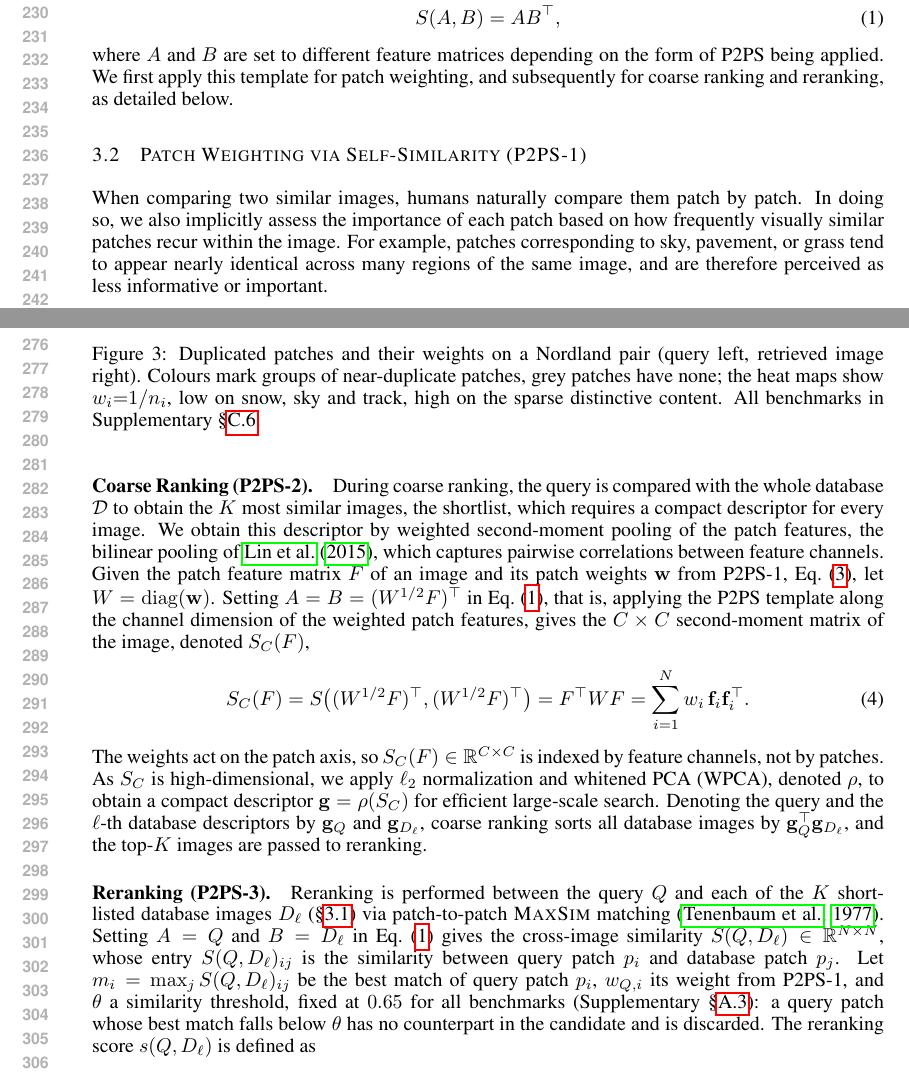
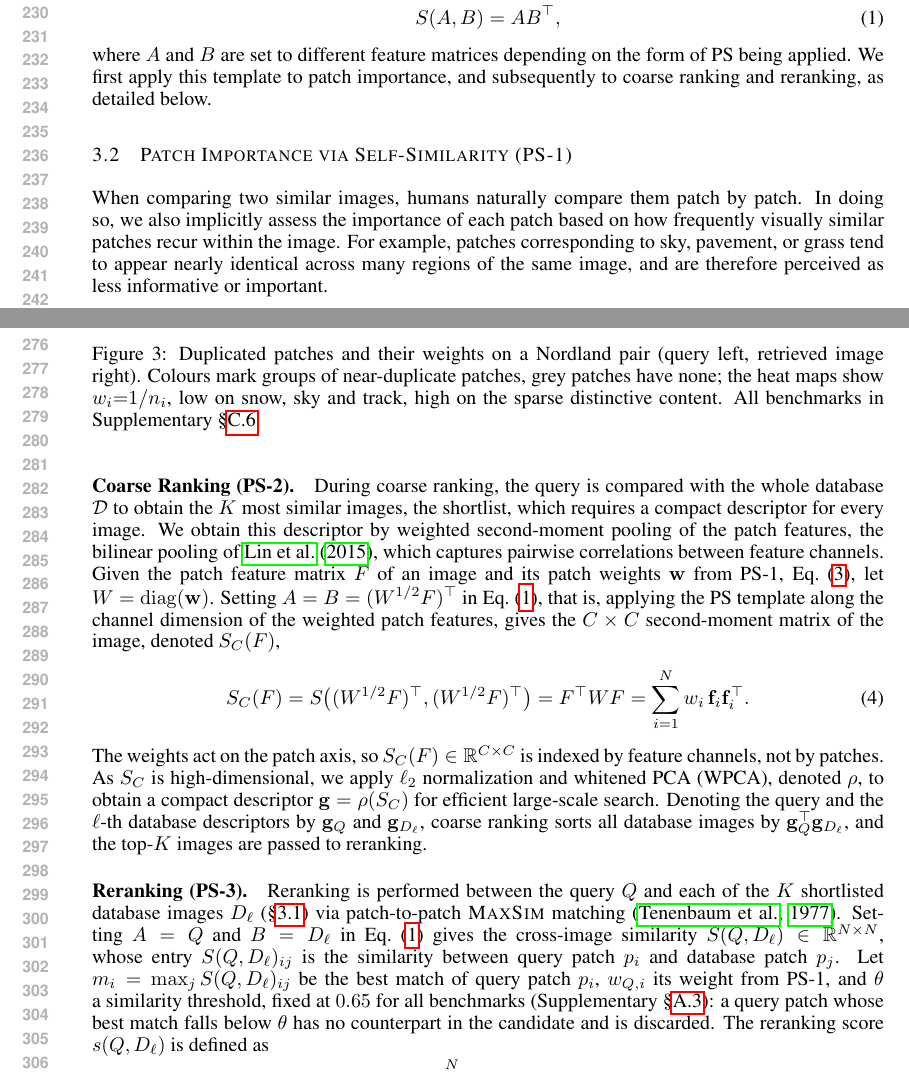
Before and after one commit to Zarreboln/iclr2027-new1, a LaTeX paper (iclr2027_conference.tex, which reads sections/03_method.tex): two parts of pages 5 and 6 of 29, joined at a grey line, cut so that both start at the same text. Compiled offline with pdfLaTeX.

Commit message:
Method: P2PS becomes PS, and the stage is named as the figure names it
Figure 2's panels read PS-1, PS-2 and PS-3, so the 20 P2PS mentions in the
section follow. Section 3.2 was headed "Patch Weighting via Self-Similarity"
where the figure says "Patch Importance" and section 4 already says patch
importance; the heading and the sentence introducing the template now match.

Every other element of Figure 2 has a counterpart in the section: the three
formulas, tau and theta, n_i and w_i, W = diag(w), WPCA, g_Q and g_Dl, the
storage, top-K, and the N x C shapes.

Co-Authored-By: Claude Opus 5 (1M context) <noreply@anthropic.com>

```diff
--- a/sections/03_method.tex
+++ b/sections/03_method.tex
@@ -15,13 +15,13 @@ As illustrated in Figure~\ref{fig:method}, the proposed method \textcolor{red}{X
 \label{sec:prelim}
 Given a query image $I_q$ and a database $\mathcal{D}=\{(I_d,\mathbf c_d)\}$ of $M$ images $I_d$ with their spatial coordinates $\mathbf c_d$, VPR retrieves the database image that best matches the query, from which the query's coordinate $\hat{\mathbf c}_q$ is inferred \citep{netvlad}. As discussed in \S\ref{sec:related}, most VPR solutions require a massive annotated training set $\mathcal{D}_{\mathrm{train}}=\{(I_t,\mathbf c_t)\}$ of training images $I_t$ with coordinates $\mathbf c_t$ to train a dedicated retrieval model. Training such a model takes from about six hours for BoQ \citep{boq} to about a day for CosPlace and EigenPlaces on the $41$M images of SF-XL \citep{cosplace,eigenplaces}, on up to eight V100 GPUs for R2Former \citep{r2former}, depending on the complexity of the method and the scale of $\mathcal{D}_{\mathrm{train}}$.
 
-The proposed \textcolor{red}{XXX} eliminates this training requirement by performing patch-similarity-based retrieval in a training-free manner. As shown in Figure~\ref{fig:method}, prior to retrieval, each input image $I$ (the query $I_q$ or any database image $I_d$) is resized to a fixed resolution and partitioned into $N$ patches, $I=[\,p_1,\dots,p_N\,]$. A frozen vision encoder extracts a feature vector $\mathbf f_i\in\mathbb R^{C}$ for each patch $p_i$, so that every image is represented by a patch feature matrix $F=[\,\mathbf f_1,\dots,\mathbf f_N\,]^{\top}\in\mathbb R^{N\times C}$, where $C$ is the feature dimension. Following this notation, we denote the query's patch feature matrix by $Q$ and that of the $\ell$-th database image by $D_\ell$, $\ell=1,\dots,M$. Given these patch features, we adopt a general P2PS template,
+The proposed \textcolor{red}{XXX} eliminates this training requirement by performing patch-similarity-based retrieval in a training-free manner. As shown in Figure~\ref{fig:method}, prior to retrieval, each input image $I$ (the query $I_q$ or any database image $I_d$) is resized to a fixed resolution and partitioned into $N$ patches, $I=[\,p_1,\dots,p_N\,]$. A frozen vision encoder extracts a feature vector $\mathbf f_i\in\mathbb R^{C}$ for each patch $p_i$, so that every image is represented by a patch feature matrix $F=[\,\mathbf f_1,\dots,\mathbf f_N\,]^{\top}\in\mathbb R^{N\times C}$, where $C$ is the feature dimension. Following this notation, we denote the query's patch feature matrix by $Q$ and that of the $\ell$-th database image by $D_\ell$, $\ell=1,\dots,M$. Given these patch features, we adopt a general PS template,
 \begin{equation}\label{eq:p2ps}
   S(A,B)=AB^{\top},
 \end{equation}
-where $A$ and $B$ are set to different feature matrices depending on the form of P2PS being applied. We first apply this template for patch weighting, and subsequently for coarse ranking and reranking, as detailed below.
+where $A$ and $B$ are set to different feature matrices depending on the form of PS being applied. We first apply this template to patch importance, and subsequently to coarse ranking and reranking, as detailed below.
 
-\subsection{Patch Weighting via Self-Similarity (P2PS-1)}
+\subsection{Patch Importance via Self-Similarity (PS-1)}
 \label{sec:feat}
 When comparing two similar images, humans naturally compare them patch by patch. In doing so, we also implicitly assess the importance of each patch based on how frequently visually similar patches recur within the image. For example, patches corresponding to sky, pavement, or grass tend to appear nearly identical across many regions of the same image, and are therefore perceived as less informative or important.
 
@@ -51,16 +51,16 @@ Two-stage retrieval is standard in VPR \citep{patchnetvlad,r2former,selavpr}, bu
 
-\paragraph{Coarse Ranking (P2PS-2).}
+\paragraph{Coarse Ranking (PS-2).}
 \label{sec:global}
-During coarse ranking, the query is compared with the whole database $\mathcal D$ to obtain the $K$ most similar images, the shortlist, which requires a compact descriptor for every image. We obtain this descriptor by weighted second-moment pooling of the patch features, the bilinear pooling of \citet{bcnn}, which captures pairwise correlations between feature channels. Given the patch feature matrix $F$ of an image and its patch weights $\mathbf w$ from P2PS-1, Eq.~(\ref{eq:weight}), let $W=\mathrm{diag}(\mathbf w)$. Setting $A=B=(W^{1/2}F)^{\top}$ in Eq.~(\ref{eq:p2ps}), that is, applying the P2PS template along the channel dimension of the weighted patch features, gives the $C\times C$ second-moment matrix of the image, denoted $S_C(F)$,
+During coarse ranking, the query is compared with the whole database $\mathcal D$ to obtain the $K$ most similar images, the shortlist, which requires a compact descriptor for every image. We obtain this descriptor by weighted second-moment pooling of the patch features, the bilinear pooling of \citet{bcnn}, which captures pairwise correlations between feature channels. Given the patch feature matrix $F$ of an image and its patch weights $\mathbf w$ from PS-1, Eq.~(\ref{eq:weight}), let $W=\mathrm{diag}(\mathbf w)$. Setting $A=B=(W^{1/2}F)^{\top}$ in Eq.~(\ref{eq:p2ps}), that is, applying the PS template along the channel dimension of the weighted patch features, gives the $C\times C$ second-moment matrix of the image, denoted $S_C(F)$,
 \begin{equation}\label{eq:gc}
   S_C(F)=S\big((W^{1/2}F)^{\top},(W^{1/2}F)^{\top}\big)=F^{\top}WF=\sum_{i=1}^{N} w_i\,\mathbf f_i\mathbf f_i^{\top}.
 \end{equation}
 The weights act on the patch axis, so $S_C(F)\in\mathbb R^{C\times C}$ is indexed by feature channels, not by patches. As $S_C$ is high-dimensional, we apply $\ell_2$ normalization and whitened PCA (WPCA), denoted $\rho$, to obtain a compact descriptor $\mathbf g=\rho(S_C)$ for efficient large-scale search.  % CHEN-CHECK: bcnn and mpncov are in the bib but not yet Scholar-checked.
 Denoting the query and the $\ell$-th database descriptors by $\mathbf g_Q$ and $\mathbf g_{D_\ell}$, coarse ranking sorts all database images by $\mathbf g_Q^{\top}\mathbf g_{D_\ell}$, and the top-$K$ images are passed to reranking.
 
-\paragraph{Reranking (P2PS-3).}
+\paragraph{Reranking (PS-3).}
 \label{sec:core}
-Reranking is performed between the query $Q$ and each of the $K$ shortlisted database images $D_\ell$ (\S\ref{sec:prelim}) via patch-to-patch \textsc{MaxSim} matching \citep{chamfer}. Setting $A=Q$ and $B=D_\ell$ in Eq.~(\ref{eq:p2ps}) gives the cross-image similarity $S(Q,D_\ell)\in\mathbb R^{N\times N}$, whose entry $S(Q,D_\ell)_{ij}$ is the similarity between query patch $p_i$ and database patch $p_j$. Let $m_i=\max_j S(Q,D_\ell)_{ij}$ be the best match of query patch $p_i$, $w_{Q,i}$ its weight from P2PS-1, and $\theta$ a similarity threshold, fixed at $0.65$ for all benchmarks (Supplementary~\S\ref{app:calib}): a query patch whose best match falls below $\theta$ has no counterpart in the candidate and is discarded. The reranking score $s(Q,D_\ell)$ is defined as
+Reranking is performed between the query $Q$ and each of the $K$ shortlisted database images $D_\ell$ (\S\ref{sec:prelim}) via patch-to-patch \textsc{MaxSim} matching \citep{chamfer}. Setting $A=Q$ and $B=D_\ell$ in Eq.~(\ref{eq:p2ps}) gives the cross-image similarity $S(Q,D_\ell)\in\mathbb R^{N\times N}$, whose entry $S(Q,D_\ell)_{ij}$ is the similarity between query patch $p_i$ and database patch $p_j$. Let $m_i=\max_j S(Q,D_\ell)_{ij}$ be the best match of query patch $p_i$, $w_{Q,i}$ its weight from PS-1, and $\theta$ a similarity threshold, fixed at $0.65$ for all benchmarks (Supplementary~\S\ref{app:calib}): a query patch whose best match falls below $\theta$ has no counterpart in the candidate and is discarded. The reranking score $s(Q,D_\ell)$ is defined as
 \begin{equation}\label{eq:stage2}
   s(Q,D_\ell)=\sum_{i=1}^{N} w_{Q,i}\;\ind[\,m_i>\theta\,]\;m_i ,
 \end{equation}
```
Also changed, not shown: sections/03_method.tex (8 more changed lines).
